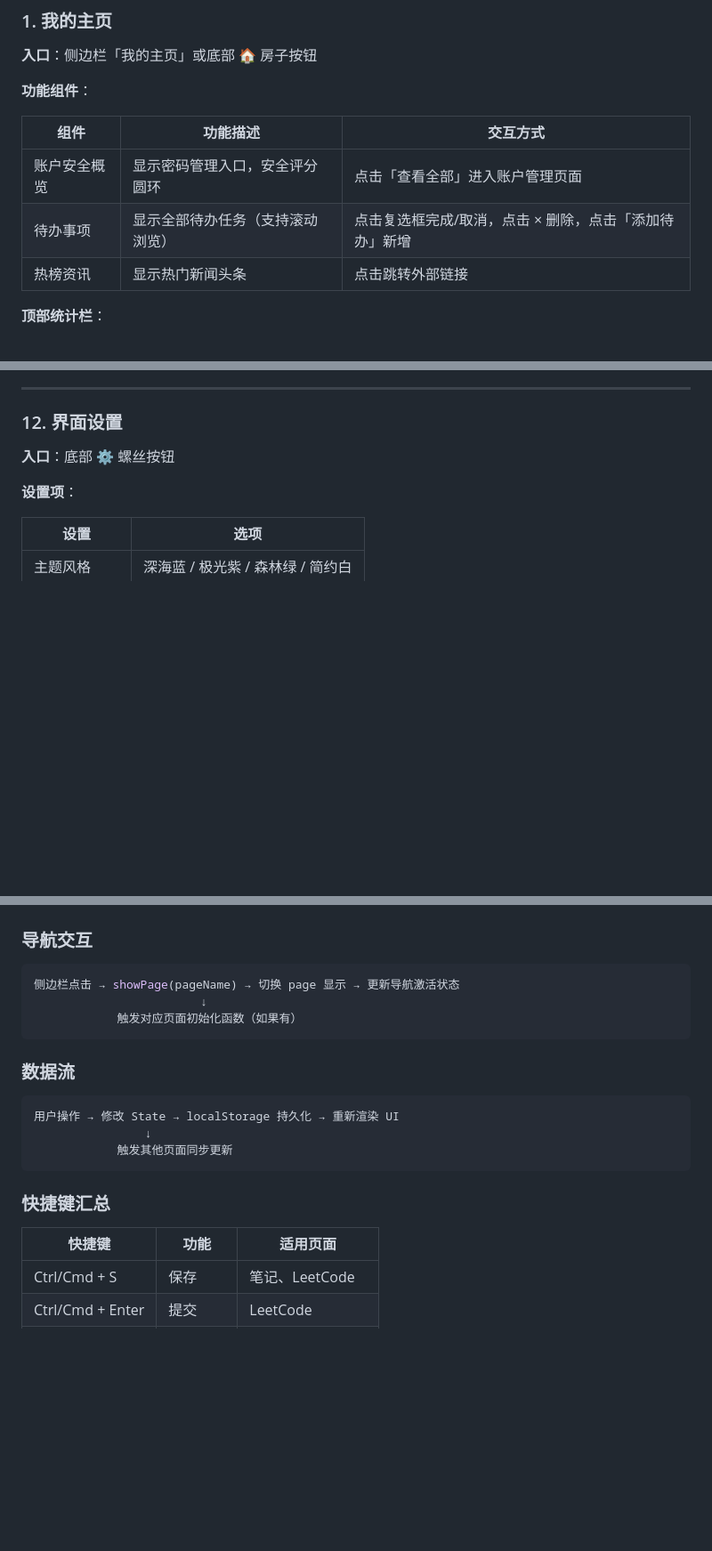
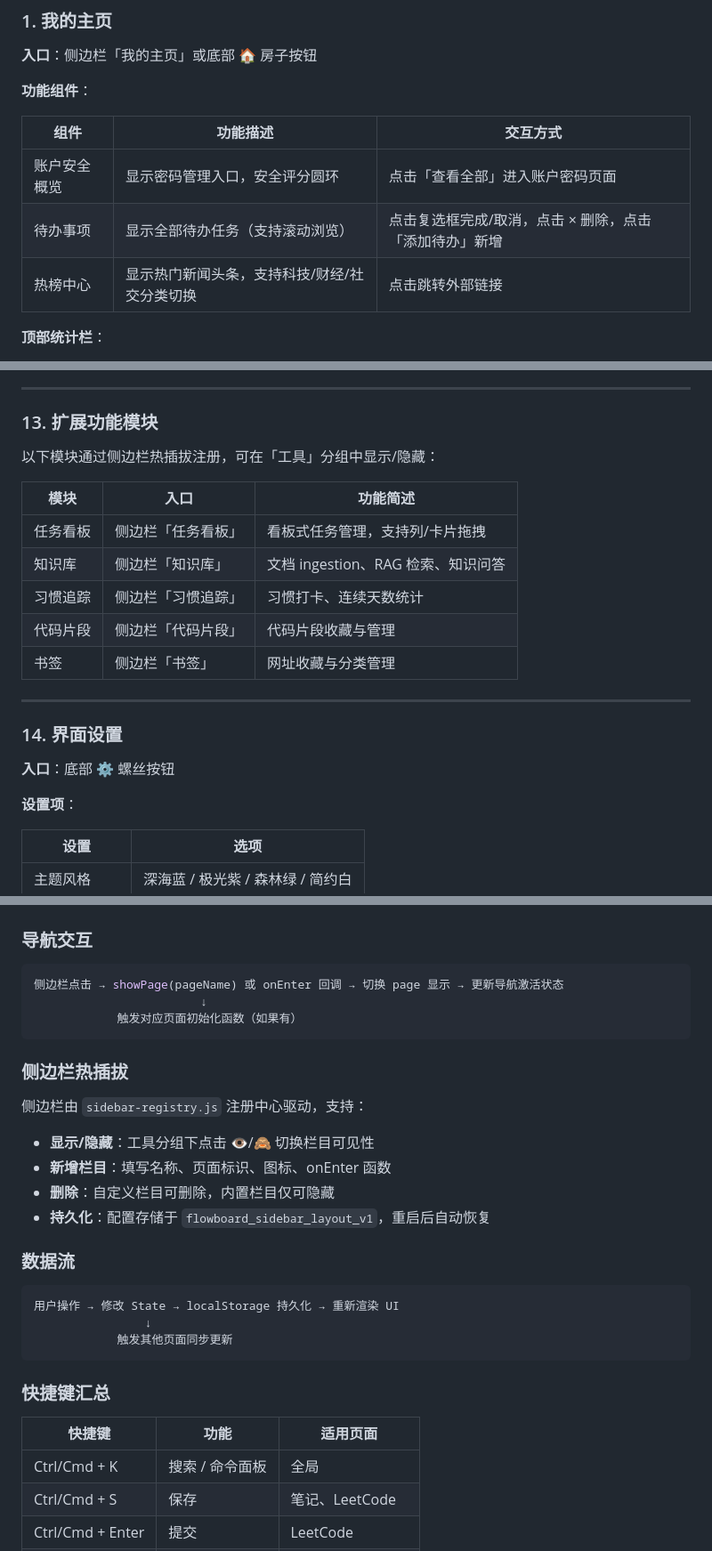
Before and after one commit to Summus1999/FlowBoard, a Markdown page: FlowBoard Docs.md, 3 parts joined by grey strips. Shown at 89% size. GitHub-like rendering; blank space fills up the shorter version.

````diff
--- a/FlowBoard Docs.md
+++ b/FlowBoard Docs.md
@@ -69,9 +75,9 @@ FlowBoard
 
 | 组件 | 功能描述 | 交互方式 |
 | ------ | ---------- | ---------- |
-| 账户安全概览 | 显示密码管理入口，安全评分圆环 | 点击「查看全部」进入账户管理页面 |
+| 账户安全概览 | 显示密码管理入口，安全评分圆环 | 点击「查看全部」进入账户密码页面 |
 | 待办事项 | 显示全部待办任务（支持滚动浏览） | 点击复选框完成/取消，点击 × 删除，点击「添加待办」新增 |
-| 热榜资讯 | 显示热门新闻头条 | 点击跳转外部链接 |
+| 热榜中心 | 显示热门新闻头条，支持科技/财经/社交分类切换 | 点击跳转外部链接 |
 
 
 **顶部统计栏**：
@@ -458,7 +490,21 @@ FlowBoard
 
 ---
 
-### 12. 界面设置
+### 13. 扩展功能模块
+
+以下模块通过侧边栏热插拔注册，可在「工具」分组中显示/隐藏：
+
+| 模块 | 入口 | 功能简述 |
+| ------ | ------ | ------ |
+| 任务看板 | 侧边栏「任务看板」 | 看板式任务管理，支持列/卡片拖拽 |
+| 知识库 | 侧边栏「知识库」 | 文档 ingestion、RAG 检索、知识问答 |
+| 习惯追踪 | 侧边栏「习惯追踪」 | 习惯打卡、连续天数统计 |
+| 代码片段 | 侧边栏「代码片段」 | 代码片段收藏与管理 |
+| 书签 | 侧边栏「书签」 | 网址收藏与分类管理 |
+
+---
+
+### 14. 界面设置
 
 **入口**：底部 ⚙️ 螺丝按钮
 
@@ -514,10 +560,19 @@ FlowBoard
 ### 导航交互
 
 ```javascript
-侧边栏点击 → showPage(pageName) → 切换 page 显示 → 更新导航激活状态
+侧边栏点击 → showPage(pageName) 或 onEnter 回调 → 切换 page 显示 → 更新导航激活状态
                         ↓
             触发对应页面初始化函数（如果有）
 ```
+
+### 侧边栏热插拔
+
+侧边栏由 `sidebar-registry.js` 注册中心驱动，支持：
+
+- **显示/隐藏**：工具分组下点击 👁️/🙈 切换栏目可见性
+- **新增栏目**：填写名称、页面标识、图标、onEnter 函数
+- **删除**：自定义栏目可删除，内置栏目仅可隐藏
+- **持久化**：配置存储于 `flowboard_sidebar_layout_v1`，重启后自动恢复
 
 ### 数据流
 
@@ -531,6 +586,7 @@ FlowBoard
 
 | 快捷键 | 功能 | 适用页面 |
 | -------- | ------ | ---------- |
+| Ctrl/Cmd + K | 搜索 / 命令面板 | 全局 |
 | Ctrl/Cmd + S | 保存 | 笔记、LeetCode |
 | Ctrl/Cmd + Enter | 提交 | LeetCode |
 | Tab | 缩进 | Markdown 编辑器 |
````
Also changed, not shown: other parts of FlowBoard Docs.md (+101 -25 lines).
